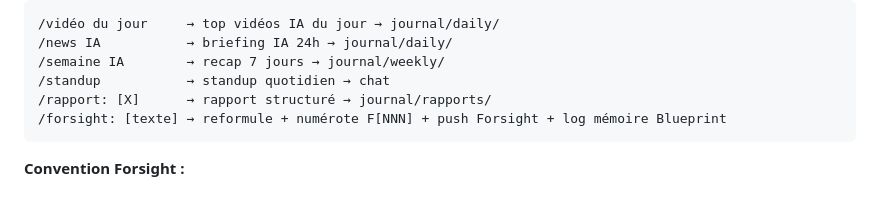
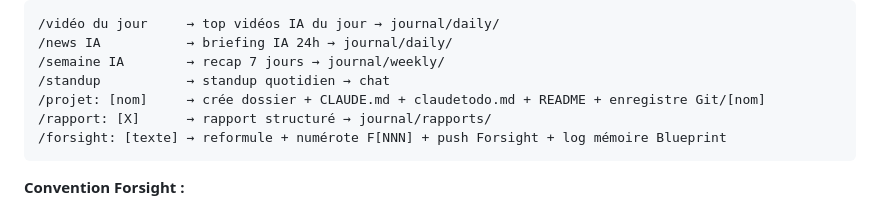
Before and after one commit to yoanMaisonneuve/Enter-Game, a Markdown page: Claude_init/CLAUDE.md, the part around the change. Rendered like a GitHub page.

Commit message:
docs: add /projet to active shortcuts

````diff
--- a/Claude_init/CLAUDE.md
+++ b/Claude_init/CLAUDE.md
@@ -152,6 +152,7 @@ Git/askio1      → robot tripode askio1_v2
 /news IA           → briefing IA 24h → journal/daily/
 /semaine IA        → recap 7 jours → journal/weekly/
 /standup           → standup quotidien → chat
+/projet: [nom]     → crée dossier + CLAUDE.md + claudetodo.md + README + enregistre Git/[nom]
 /rapport: [X]      → rapport structuré → journal/rapports/
 /forsight: [texte] → reformule + numérote F[NNN] + push Forsight + log mémoire Blueprint
 ```
````
